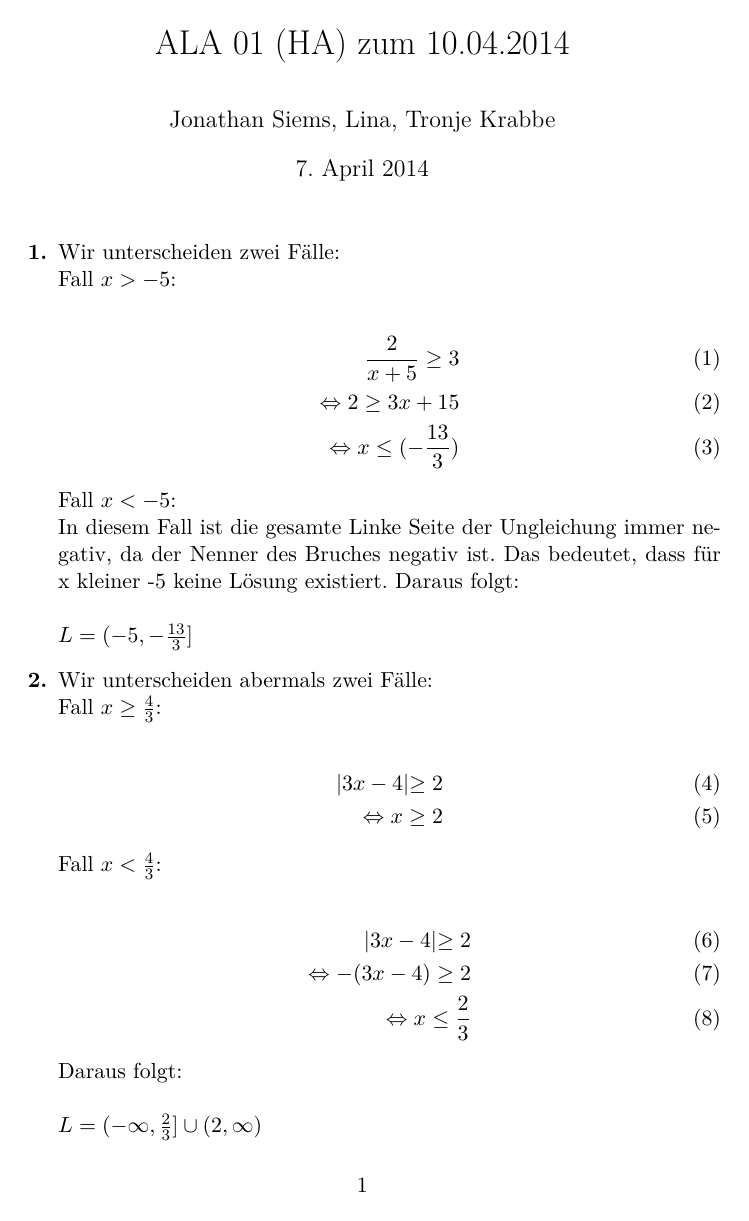
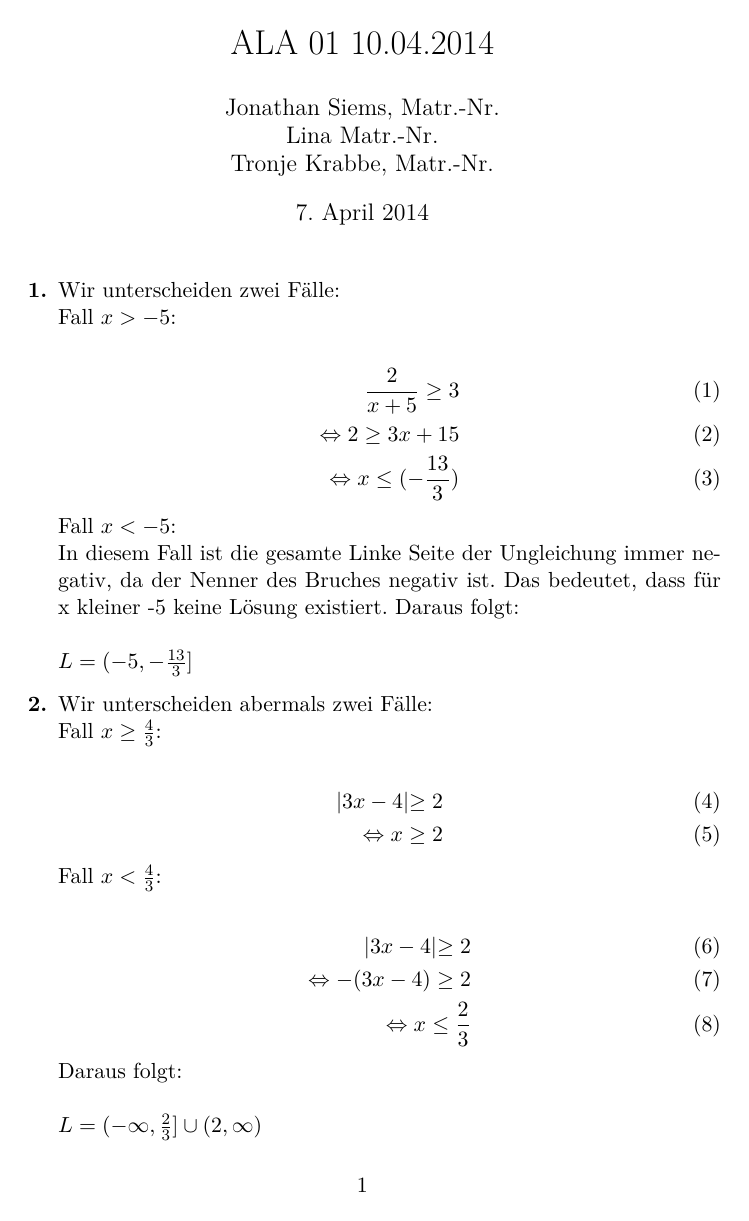
Before and after one commit to tronje/ALA, a LaTeX document (01/01.tex): page 1 of 3. Compiled offline with pdfLaTeX.

Commit message:
more formatting

```diff
--- a/01/01.tex
+++ b/01/01.tex
@@ -1,5 +1,6 @@
+\newcommand{\authorinfotitle}{Jonathan Siems, Matr.-Nr.\\ Lina Matr.-Nr.\\ Tronje Krabbe, Matr.-Nr.}
 \newcommand{\authorinfo}{Jonathan Siems, Lina, Tronje Krabbe}
-\newcommand{\titleinfo}{ALA 01 (HA) zum 10.04.2014}
+\newcommand{\titleinfo}{ALA 01 10.04.2014}
 \newcommand{\qed}{\square}
 
 \documentclass [a4paper,11pt]{article}
@@ -15,14 +16,15 @@
 \usepackage{fancyhdr}
 \usepackage{multicol}
 
-\author{\authorinfo}
+\author{\authorinfotitle}
 \title{\titleinfo}
 \date{\today}
 
 \pagestyle{fancy}
 \fancyhf{}
-\fancyhead[L]{\authorinfo}
-\fancyhead[R]{\titleinfo}
+\fancyhead[C]{\authorinfo}
+% \fancyhead[L]{\authorinfo}
+% \fancyhead[R]{\titleinfo}
 \fancyfoot[C]{\thepage}
 
 \begin{document}
```
Also changed, not shown: 01/01.pdf.
